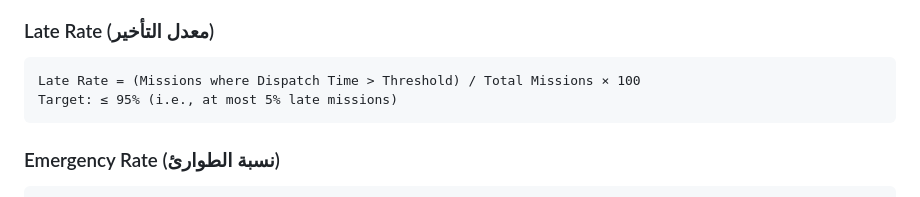
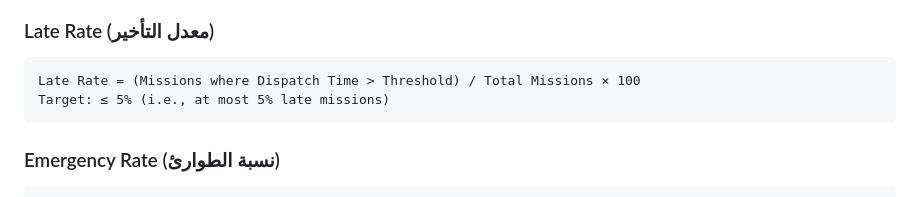
Before and after one commit to Moha-111/Medical-Transport-Operations-Analytics, a Markdown page: docs/DATA_DICTIONARY.md, the part around the change. Rendered like a GitHub page.

Commit message:
Update DATA_DICTIONARY.md
Co-authored-by: Copilot <175728472+Copilot@users.noreply.github.com>

````diff
--- a/docs/DATA_DICTIONARY.md
+++ b/docs/DATA_DICTIONARY.md
@@ -64,7 +64,7 @@ Includes: travel, patient assessment, transfer, handover
 
 ```
 Late Rate = (Missions where Dispatch Time > Threshold) / Total Missions × 100
-Target: ≤ 95% (i.e., at most 5% late missions)
+Target: ≤ 5% (i.e., at most 5% late missions)
 ```
 
 ### Emergency Rate (نسبة الطوارئ)
````
